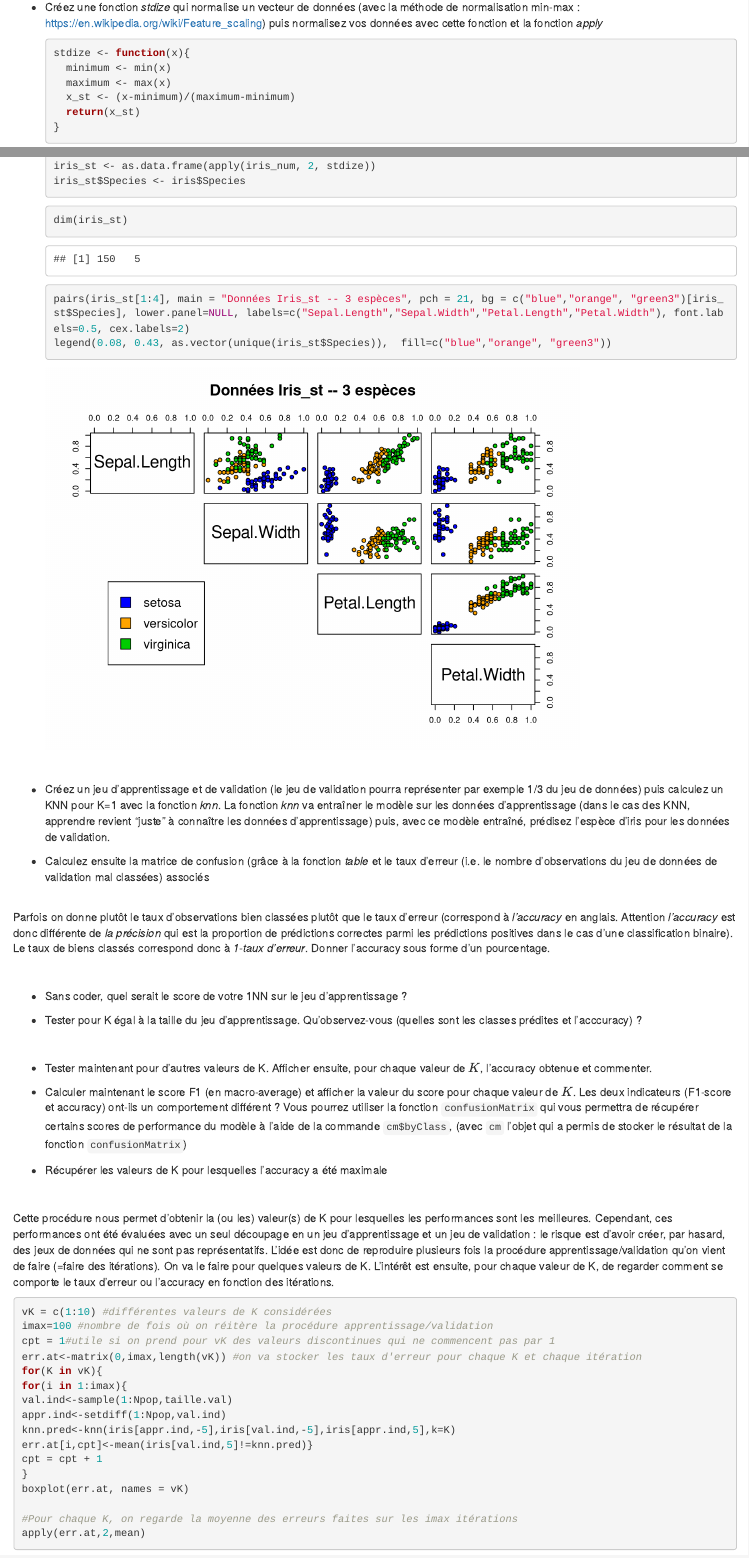
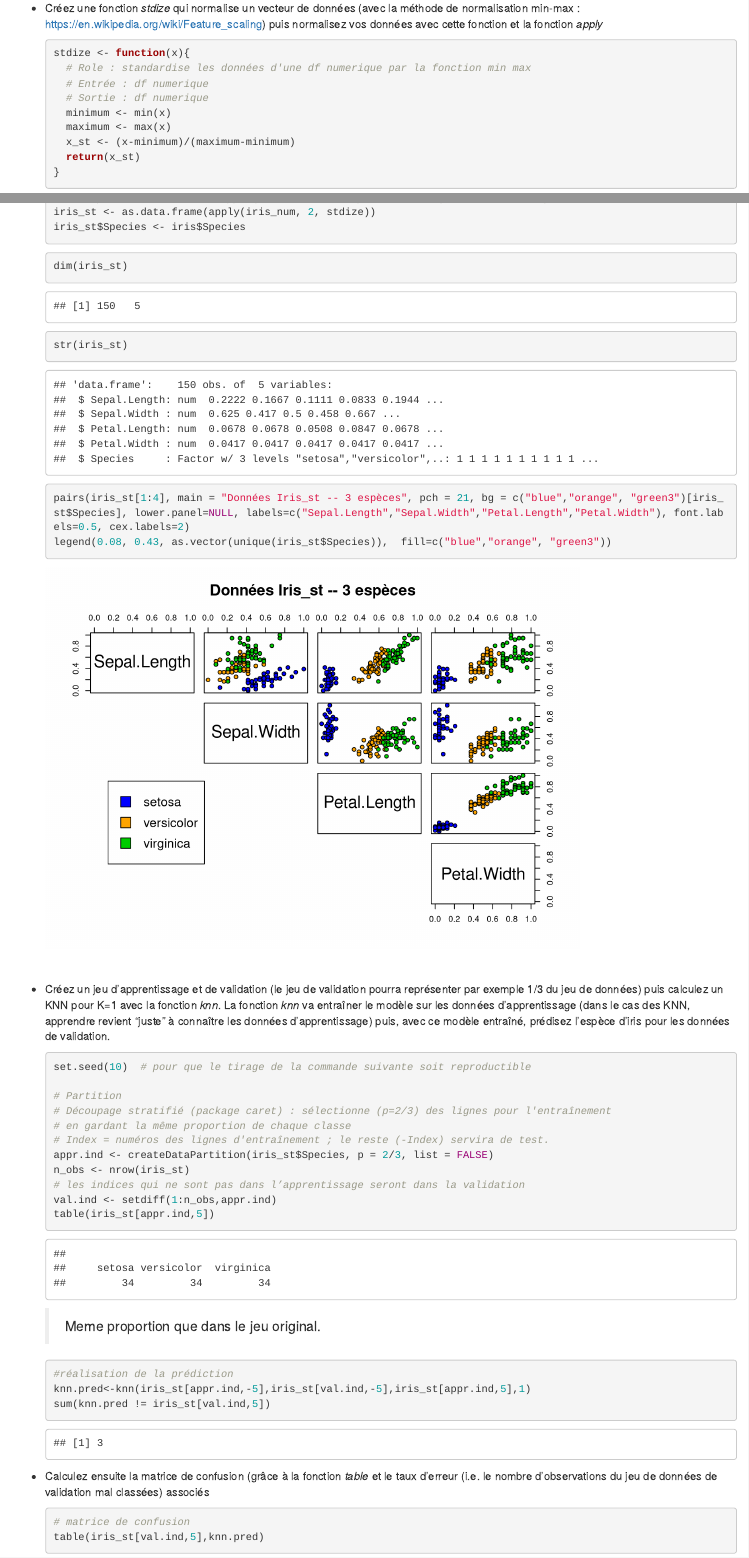
Before and after one commit to akhythmetic/tp_classif, an R Markdown document (TP2-KNN_enonce.Rmd): the page in a window 1100 px wide, from 2550 px down before the commit and from 2570 px down after it, so that both start at the same text, and a second part further down, joined at a grey line. Rendered offline with R 4.5, knitr and Pandoc, with nearby package versions; some code elsewhere in the file could not run offline; common packages that the code uses without loading them are loaded.

Commit message:
knn avec k = len appr. code a corriger. resultat incoherent

````diff
--- a/TP2-KNN_enonce.Rmd
+++ b/TP2-KNN_enonce.Rmd
@@ -76,6 +78,9 @@ summary(iris) #résumé plus complet des données
 
     ```{r}
     stdize <- function(x){
+      # Role : standardise les données d'une df numerique par la fonction min max
+      # Entrée : df numerique
+      # Sortie : df numerique
       minimum <- min(x)
       maximum <- max(x)
       x_st <- (x-minimum)/(maximum-minimum)
@@ -84,13 +89,19 @@ summary(iris) #résumé plus complet des données
     ```
 
     ```{r}
+    # masque df pour savoir quel colonne est numerique
     iris_num <- iris[, sapply(iris, is.numeric)]
+    # le 2 pour lui demander d'appliquer la fonction par colonne. (2 = code colonne)
     iris_st <- as.data.frame(apply(iris_num, 2, stdize))
     iris_st$Species <- iris$Species
     ```
 
     ```{r}
     dim(iris_st)
+    ```
+
+    ```{r}
+    str(iris_st)
     ```
 
     ```{r}
@@ -102,7 +113,34 @@ summary(iris) #résumé plus complet des données
 
 -   Créez un jeu d'apprentissage et de validation (le jeu de validation pourra représenter par exemple 1/3 du jeu de données) puis calculez un KNN pour K=1 avec la fonction *knn*. La fonction *knn* va entraîner le modèle sur les données d'apprentissage (dans le cas des KNN, apprendre revient "juste" à connaître les données d'apprentissage) puis, avec ce modèle entraîné, prédisez l'espèce d'iris pour les données de validation.
 
+    ```{r}
+    set.seed(10)  # pour que le tirage de la commande suivante soit reproductible
+
+    # Partition
+    # Découpage stratifié (package caret) : sélectionne (p=2/3) des lignes pour l'entraînement
+    # en gardant la même proportion de chaque classe
+    # Index = numéros des lignes d'entraînement ; le reste (-Index) servira de test.
+    appr.ind <- createDataPartition(iris_st$Species, p = 2/3, list = FALSE)
+    n_obs <- nrow(iris_st)
+    # les indices qui ne sont pas dans l’apprentissage seront dans la validation
+    val.ind <- setdiff(1:n_obs,appr.ind)
+    table(iris_st[appr.ind,5])
+    ```
+
+    > Meme proportion que dans le jeu original.
+
+    ```{r}
+    #réalisation de la prédiction
+    knn.pred<-knn(iris_st[appr.ind,-5],iris_st[val.ind,-5],iris_st[appr.ind,5],1)
+    sum(knn.pred != iris_st[val.ind,5])
+    ```
+
 -   Calculez ensuite la matrice de confusion (grâce à la fonction *table* et le taux d'erreur (i.e. le nombre d'observations du jeu de données de validation mal classées) associés
+
+    ```{r}
+    # matrice de confusion
+    table(iris_st[val.ind,5],knn.pred)
+    ```
 
 <br /> Parfois on donne plutôt le taux d'observations bien classées plutôt que le taux d'erreur (correspond à *l'accuracy* en anglais. Attention *l'accuracy* est donc différente de *la précision* qui est la proportion de prédictions correctes parmi les prédictions positives dans le cas d'une classification binaire). Le taux de biens classés correspond donc à *1-taux d'erreur*. Donner l'accuracy sous forme d'un pourcentage.
 
````
Also changed, not shown: TP1-KNN_enonce.Rmd (+1 -0 lines), TP2-KNN_enonce.Rmd (2 more changed lines).
